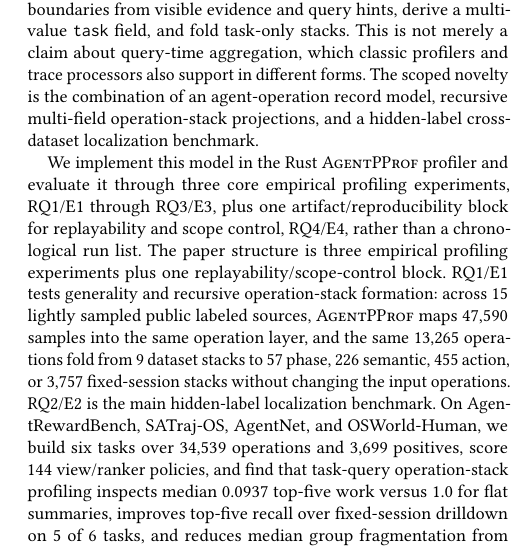
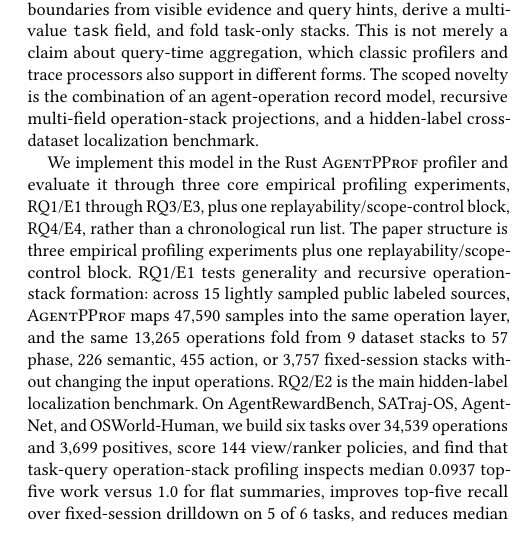
Before and after one commit to yunwei37/agentpprof-paper, a LaTeX paper (main.tex): part of one column of page 1 of 9, cut so that both start at the same text, the shorter picture padded with empty space. Compiled offline with pdfLaTeX.

Commit message:
Use replayability scope wording

```diff
--- a/main.tex
+++ b/main.tex
@@ -41,9 +41,9 @@ localization benchmark.
 
 We implement this model in the Rust \toolname profiler and evaluate it through
 three core empirical profiling experiments, RQ1/E1 through RQ3/E3, plus one
-artifact/reproducibility block for replayability and scope control, RQ4/E4,
-rather than a chronological run list. The paper structure is three empirical
-profiling experiments plus one replayability/scope-control block.
+replayability/scope-control block, RQ4/E4, rather than a chronological run list.
+The paper structure is three empirical profiling experiments plus one
+replayability/scope-control block.
 RQ1/E1 tests generality and
 recursive operation-stack formation: across 15 lightly sampled public labeled
 sources, \toolname maps 47,590 samples into the same operation layer, and the
```
Also changed, not shown: main.pdf.
